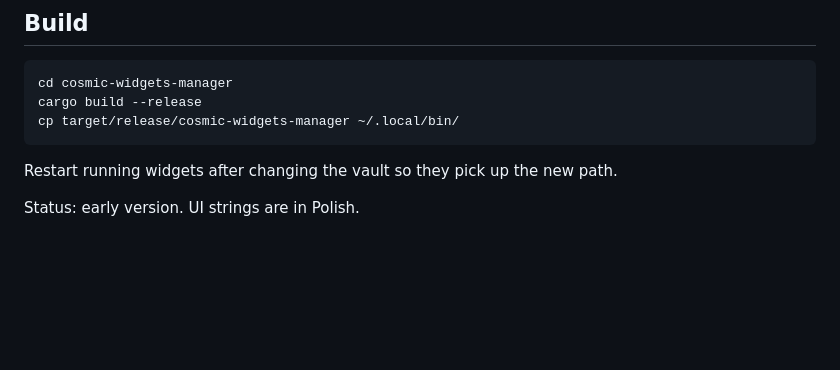
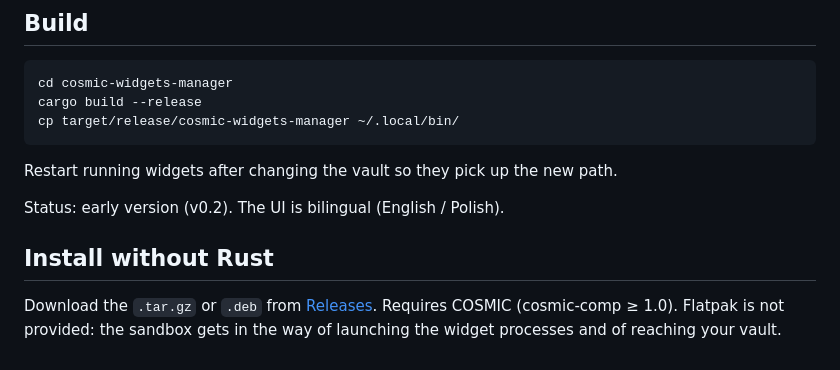
Before and after one commit to longer54/pop-os-cosmic-widgets, a Markdown page: cosmic-widgets-manager/README.md, the part around one of its changes. Drawn GitHub-style; blank space fills up the shorter version.

```diff
--- a/cosmic-widgets-manager/README.md
+++ b/cosmic-widgets-manager/README.md
@@ -16,4 +24,8 @@ cp target/release/cosmic-widgets-manager ~/.local/bin/
 
 Restart running widgets after changing the vault so they pick up the new path.
 
-Status: early version. UI strings are in Polish.
+Status: early version (v0.2). The UI is bilingual (English / Polish).
+
+## Install without Rust
+
+Download the `.tar.gz` or `.deb` from [Releases](https://github.com/longer54/pop-os-cosmic-widgets/releases). Requires COSMIC (cosmic-comp ≥ 1.0). Flatpak is not provided: the sandbox gets in the way of launching the widget processes and of reaching your vault.
```
Also changed, not shown: other parts of cosmic-widgets-manager/README.md (+8 -0 lines), cosmic-widgets-manager/README.pl.md (added, +29 -0 lines), cosmic-widgets-manager/screenshot-pl.png (added), cosmic-widgets-manager/screenshot-settings.png (added), cosmic-widgets-manager/screenshot.png (added), 8 other files.
